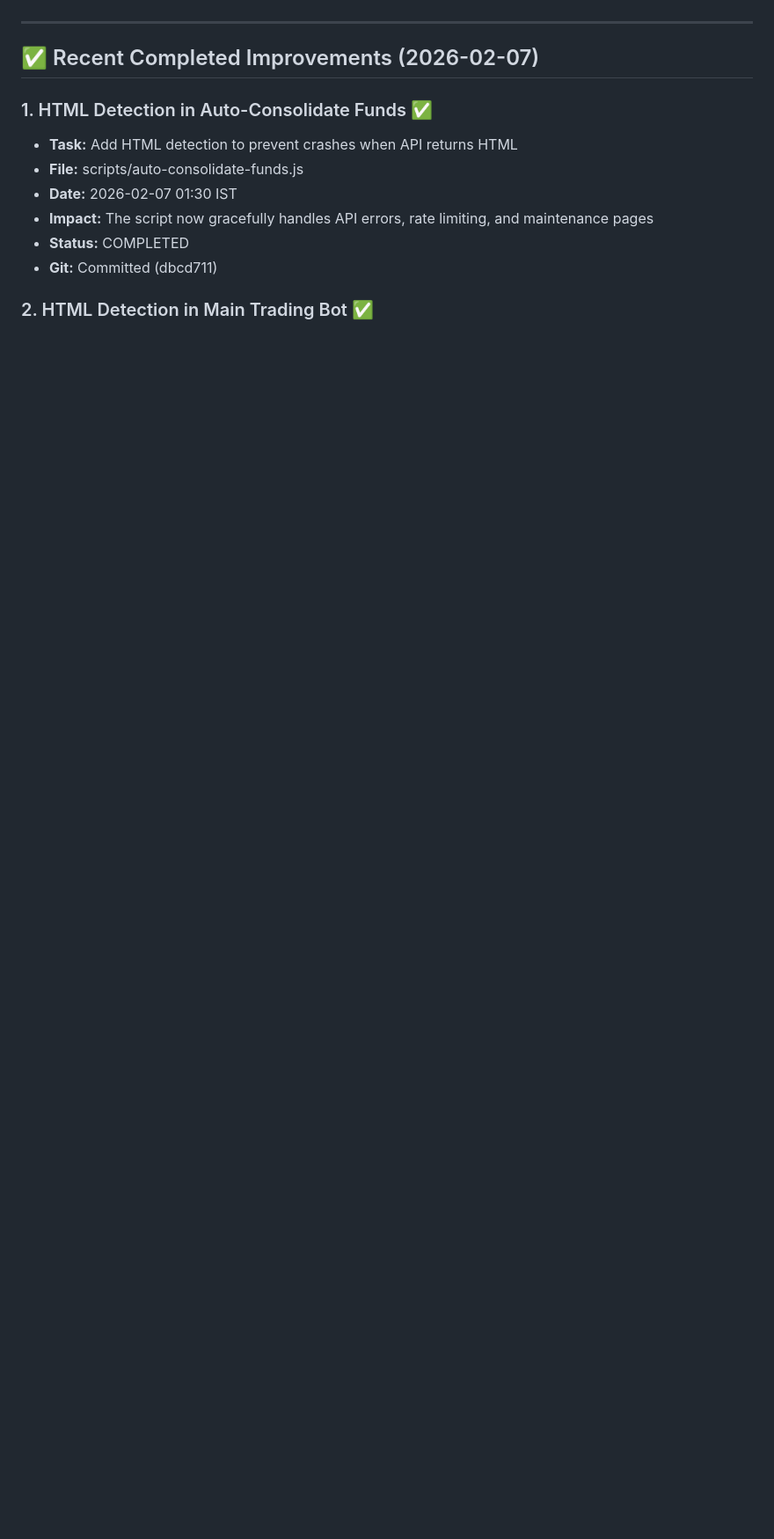
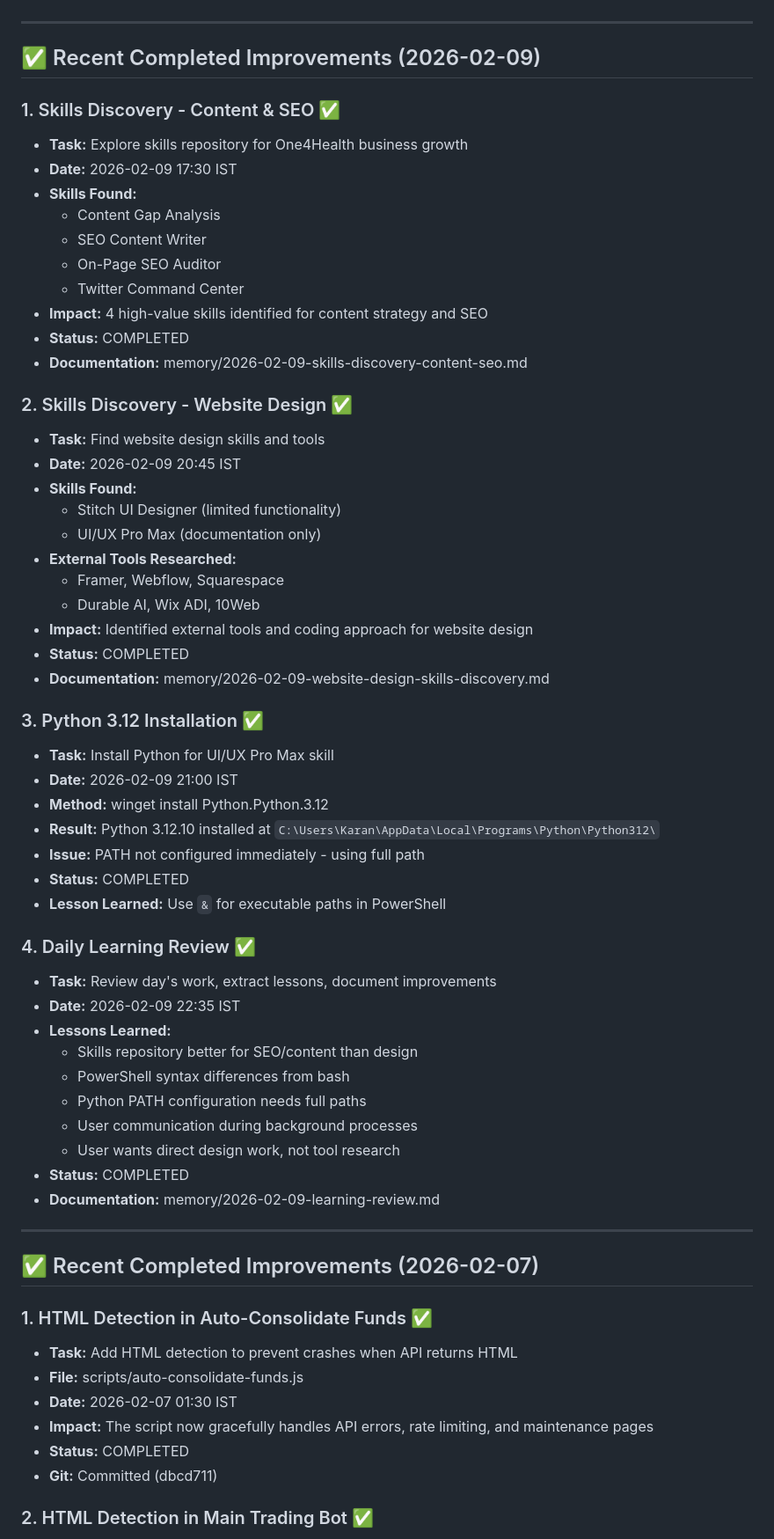
Before and after one commit to karansethi121/openclaw-memory, a Markdown page: self-improvement.md, the part around one of its changes. Shown at 88% size. Rendered like a GitHub page; blank space fills up the shorter version.

Commit message:
Update: Learning review and self-improvement for 2026-02-09

```diff
--- a/self-improvement.md
+++ b/self-improvement.md
@@ -4,4 +4,54 @@
 **Review Frequency:** Every 2 hours via cron job
+
+---
+
+## ✅ Recent Completed Improvements (2026-02-09)
+
+### 1. Skills Discovery - Content & SEO ✅
+- **Task:** Explore skills repository for One4Health business growth
+- **Date:** 2026-02-09 17:30 IST
+- **Skills Found:**
+  - Content Gap Analysis
+  - SEO Content Writer
+  - On-Page SEO Auditor
+  - Twitter Command Center
+- **Impact:** 4 high-value skills identified for content strategy and SEO
+- **Status:** COMPLETED
+- **Documentation:** memory/2026-02-09-skills-discovery-content-seo.md
+
+### 2. Skills Discovery - Website Design ✅
+- **Task:** Find website design skills and tools
+- **Date:** 2026-02-09 20:45 IST
+- **Skills Found:**
+  - Stitch UI Designer (limited functionality)
+  - UI/UX Pro Max (documentation only)
+- **External Tools Researched:**
+  - Framer, Webflow, Squarespace
+  - Durable AI, Wix ADI, 10Web
+- **Impact:** Identified external tools and coding approach for website design
+- **Status:** COMPLETED
+- **Documentation:** memory/2026-02-09-website-design-skills-discovery.md
+
+### 3. Python 3.12 Installation ✅
+- **Task:** Install Python for UI/UX Pro Max skill
+- **Date:** 2026-02-09 21:00 IST
+- **Method:** winget install Python.Python.3.12
+- **Result:** Python 3.12.10 installed at `C:\Users\Karan\AppData\Local\Programs\Python\Python312\`
+- **Issue:** PATH not configured immediately - using full path
+- **Status:** COMPLETED
+- **Lesson Learned:** Use `&` for executable paths in PowerShell
+
+### 4. Daily Learning Review ✅
+- **Task:** Review day's work, extract lessons, document improvements
+- **Date:** 2026-02-09 22:35 IST
+- **Lessons Learned:**
+  - Skills repository better for SEO/content than design
+  - PowerShell syntax differences from bash
+  - Python PATH configuration needs full paths
+  - User communication during background processes
+  - User wants direct design work, not tool research
+- **Status:** COMPLETED
+- **Documentation:** memory/2026-02-09-learning-review.md
 
 ---
 
```
Also changed, not shown: other parts of self-improvement.md (+1 -1 lines), memory/2026-02-09-learning-review.md (added, +193 -0 lines).
